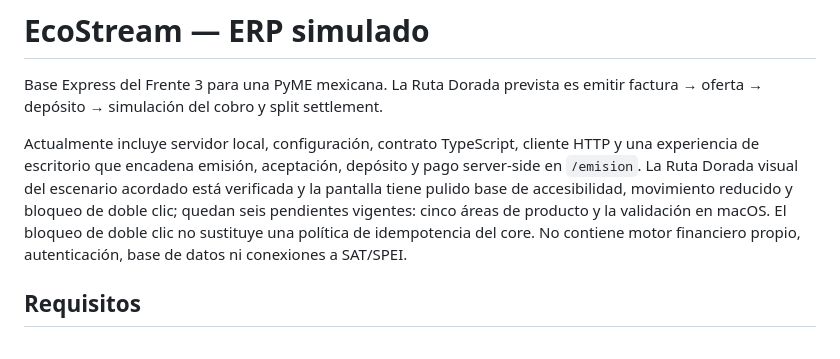
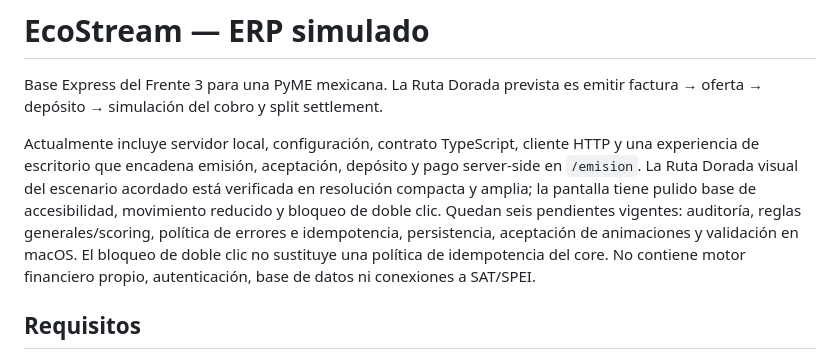
Before and after one commit to nahumsvr/erp-faspy, a Markdown page: README.md, the part around the change. Drawn GitHub-style.

Commit message:
docs: registrar validacion visual amplia

```diff
--- a/README.md
+++ b/README.md
@@ -2,7 +2,7 @@
 
 Base Express del Frente 3 para una PyME mexicana. La Ruta Dorada prevista es emitir factura → oferta → depósito → simulación del cobro y split settlement.
 
-Actualmente incluye servidor local, configuración, contrato TypeScript, cliente HTTP y una experiencia de escritorio que encadena emisión, aceptación, depósito y pago server-side en `/emision`. La Ruta Dorada visual del escenario acordado está verificada y la pantalla tiene pulido base de accesibilidad, movimiento reducido y bloqueo de doble clic; quedan seis pendientes vigentes: cinco áreas de producto y la validación en macOS. El bloqueo de doble clic no sustituye una política de idempotencia del core. No contiene motor financiero propio, autenticación, base de datos ni conexiones a SAT/SPEI.
+Actualmente incluye servidor local, configuración, contrato TypeScript, cliente HTTP y una experiencia de escritorio que encadena emisión, aceptación, depósito y pago server-side en `/emision`. La Ruta Dorada visual del escenario acordado está verificada en resolución compacta y amplia; la pantalla tiene pulido base de accesibilidad, movimiento reducido y bloqueo de doble clic. Quedan seis pendientes vigentes: auditoría, reglas generales/scoring, política de errores e idempotencia, persistencia, aceptación de animaciones y validación en macOS. El bloqueo de doble clic no sustituye una política de idempotencia del core. No contiene motor financiero propio, autenticación, base de datos ni conexiones a SAT/SPEI.
 
 ## Requisitos
 
```
Also changed, not shown: docs/backlog.md (+1 -1 lines), docs/mvp-checklist.md (+3 -2 lines).
